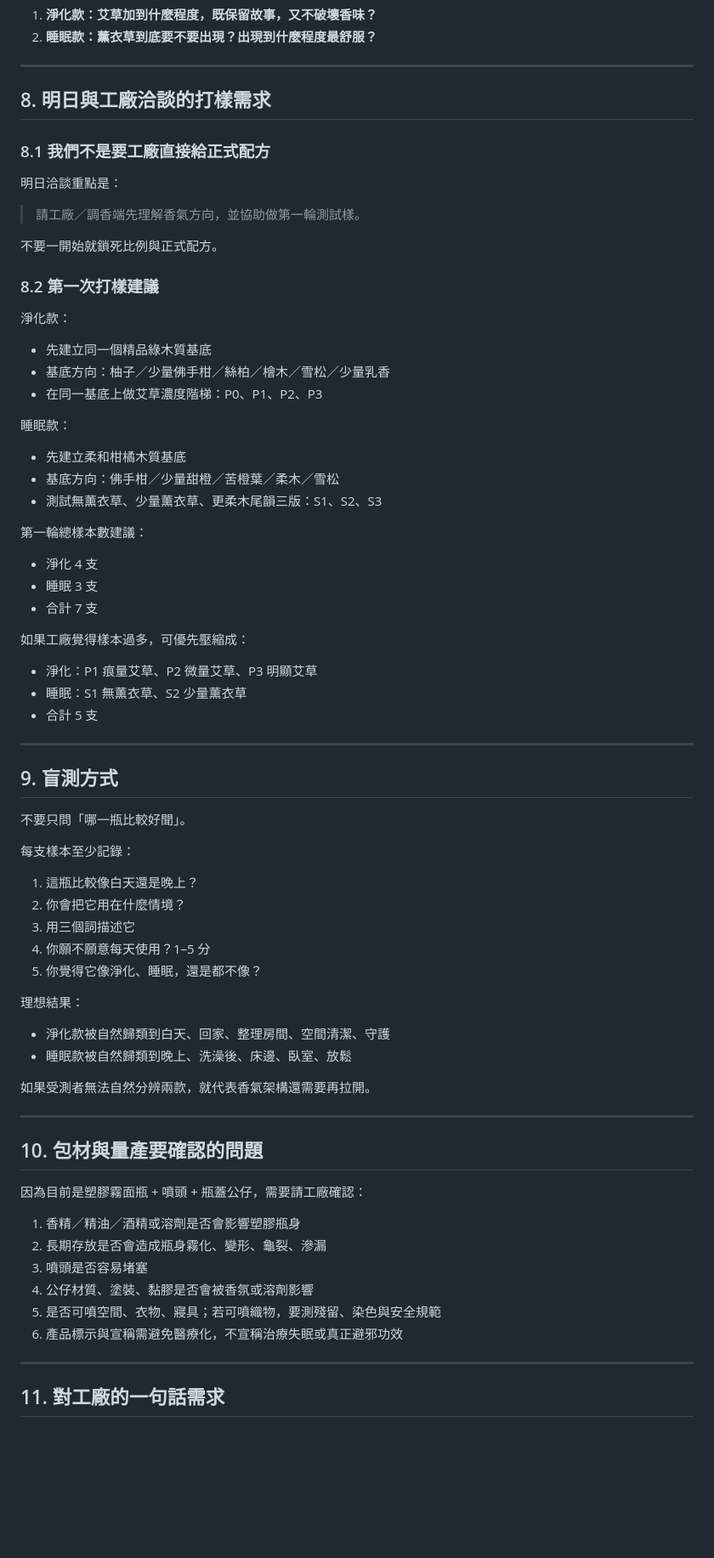
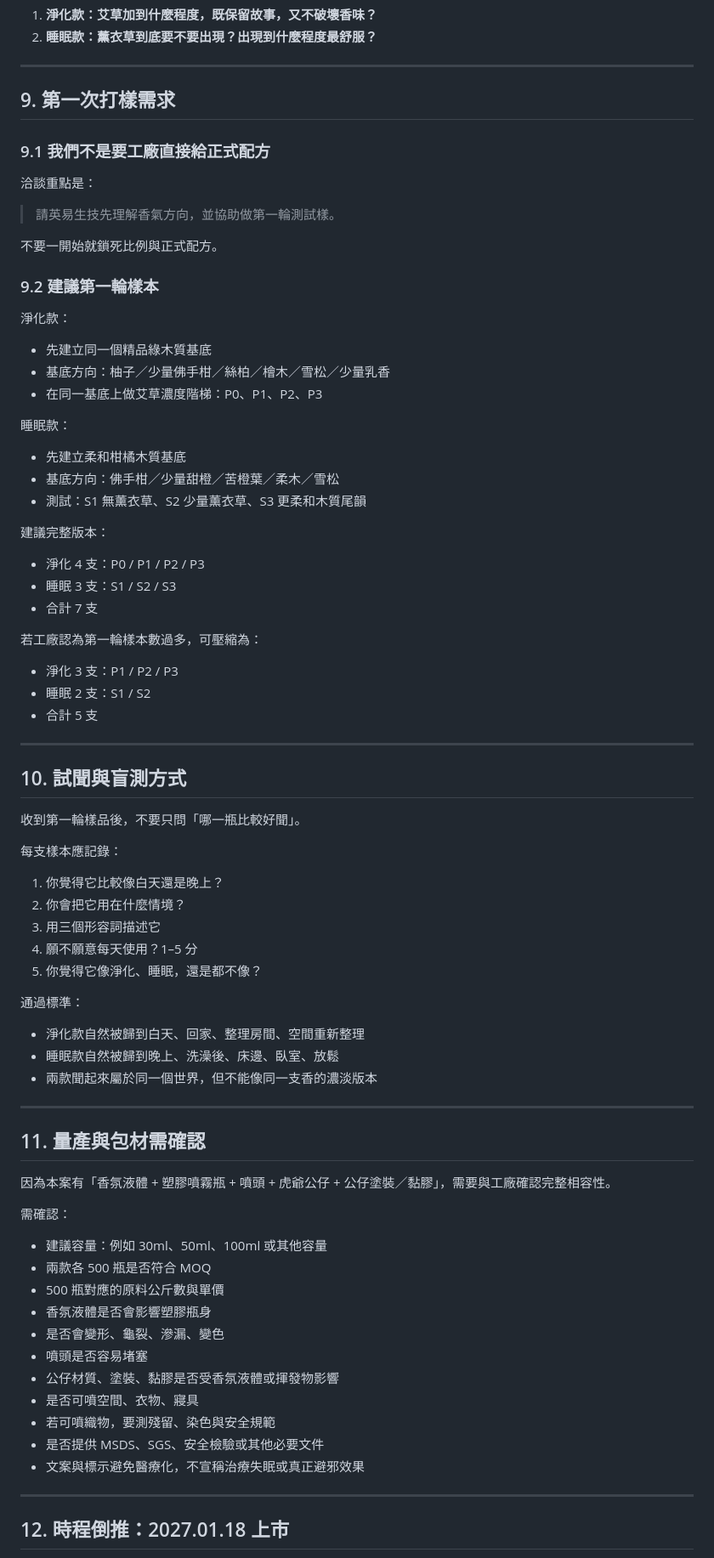
Before and after one commit to EugeneinTW/wudegong-project-tracker, a Markdown page: docs/third-drop-fragrance-planning.md, the part around one of its changes. Shown at 85% size. Drawn GitHub-style; blank space fills up the shorter version.

Commit message:
Update third drop fragrance plan with factory and launch details

```diff
--- a/docs/third-drop-fragrance-planning.md
+++ b/docs/third-drop-fragrance-planning.md
@@ -229,17 +251,17 @@
 
 ---
 
-## 8. 明日與工廠洽談的打樣需求
+## 9. 第一次打樣需求
 
-### 8.1 我們不是要工廠直接給正式配方
+### 9.1 我們不是要工廠直接給正式配方
 
-明日洽談重點是：
+洽談重點是：
 
-> 請工廠／調香端先理解香氣方向，並協助做第一輪測試樣。
+> 請英易生技先理解香氣方向，並協助做第一輪測試樣。
 
 不要一開始就鎖死比例與正式配方。
 
-### 8.2 第一次打樣建議
+### 9.2 建議第一輪樣本
 
 淨化款：
 
@@ -251,55 +273,61 @@
 
 - 先建立柔和柑橘木質基底
 - 基底方向：佛手柑／少量甜橙／苦橙葉／柔木／雪松
-- 測試無薰衣草、少量薰衣草、更柔木尾韻三版：S1、S2、S3
+- 測試：S1 無薰衣草、S2 少量薰衣草、S3 更柔和木質尾韻
 
-第一輪總樣本數建議：
+建議完整版本：
 
-- 淨化 4 支
-- 睡眠 3 支
+- 淨化 4 支：P0 / P1 / P2 / P3
+- 睡眠 3 支：S1 / S2 / S3
 - 合計 7 支
 
-如果工廠覺得樣本過多，可優先壓縮成：
+若工廠認為第一輪樣本數過多，可壓縮為：
 
-- 淨化：P1 痕量艾草、P2 微量艾草、P3 明顯艾草
-- 睡眠：S1 無薰衣草、S2 少量薰衣草
+- 淨化 3 支：P1 / P2 / P3
+- 睡眠 2 支：S1 / S2
 - 合計 5 支
 
 ---
 
-## 9. 盲測方式
+## 10. 試聞與盲測方式
 
-不要只問「哪一瓶比較好聞」。
+收到第一輪樣品後，不要只問「哪一瓶比較好聞」。
 
-每支樣本至少記錄：
+每支樣本應記錄：
 
-1. 這瓶比較像白天還是晚上？
+1. 你覺得它比較像白天還是晚上？
 2. 你會把它用在什麼情境？
-3. 用三個詞描述它
-4. 你願不願意每天使用？1–5 分
+3. 用三個形容詞描述它
+4. 願不願意每天使用？1–5 分
 5. 你覺得它像淨化、睡眠，還是都不像？
 
-理想結果：
+通過標準：
 
-- 淨化款被自然歸類到白天、回家、整理房間、空間清潔、守護
-- 睡眠款被自然歸類到晚上、洗澡後、床邊、臥室、放鬆
-
-如果受測者無法自然分辨兩款，就代表香氣架構還需要再拉開。
+- 淨化款自然被歸到白天、回家、整理房間、空間重新整理
+- 睡眠款自然被歸到晚上、洗澡後、床邊、臥室、放鬆
+- 兩款聞起來屬於同一個世界，但不能像同一支香的濃淡版本
 
 ---
 
-## 10. 包材與量產要確認的問題
+## 11. 量產與包材需確認
 
-因為目前是塑膠霧面瓶 + 噴頭 + 瓶蓋公仔，需要請工廠確認：
+因為本案有「香氛液體 + 塑膠噴霧瓶 + 噴頭 + 虎爺公仔 + 公仔塗裝／黏膠」，需要與工廠確認完整相容性。
 
-1. 香精／精油／酒精或溶劑是否會影響塑膠瓶身
-2. 長期存放是否會造成瓶身霧化、變形、龜裂、滲漏
-3. 噴頭是否容易堵塞
-4. 公仔材質、塗裝、黏膠是否會被香氛或溶劑影響
-5. 是否可噴空間、衣物、寢具；若可噴織物，要測殘留、染色與安全規範
-6. 產品標示與宣稱需避免醫療化，不宣稱治療失眠或真正避邪功效
+需確認：
+
+- 建議容量：例如 30ml、50ml、100ml 或其他容量
+- 兩款各 500 瓶是否符合 MOQ
+- 500 瓶對應的原料公斤數與單價
+- 香氛液體是否會影響塑膠瓶身
+- 是否會變形、龜裂、滲漏、變色
+- 噴頭是否容易堵塞
+- 公仔材質、塗裝、黏膠是否受香氛液體或揮發物影響
+- 是否可噴空間、衣物、寢具
+- 若可噴織物，要測殘留、染色與安全規範
+- 是否提供 MSDS、SGS、安全檢驗或其他必要文件
+- 文案與標示避免醫療化，不宣稱治療失眠或真正避邪效果
 
 ---
 
-## 11. 對工廠的一句話需求
+## 12. 時程倒推：2027.01.18 上市
 
```
Also changed, not shown: other parts of docs/third-drop-fragrance-planning.md (+88 -40 lines).
